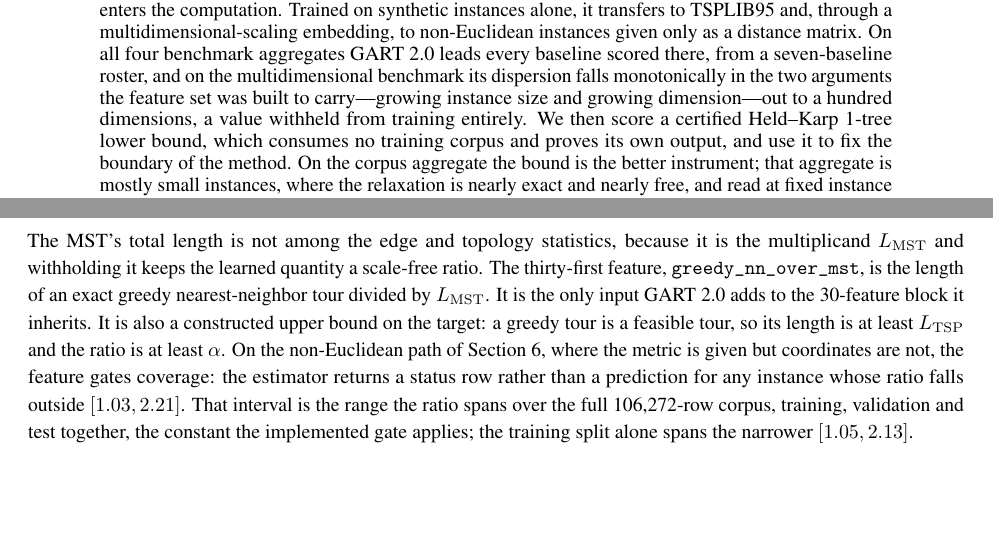
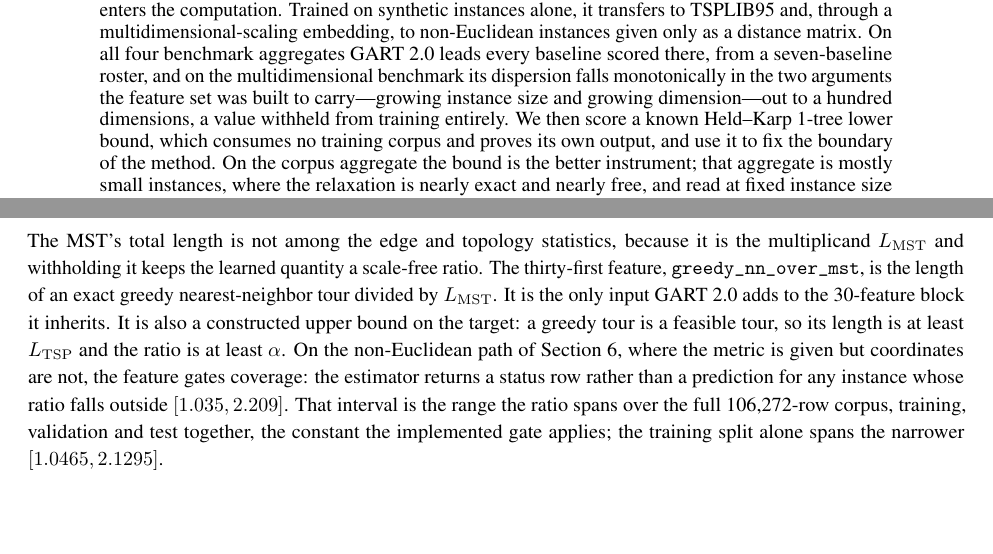
Before and after one commit to sfeldmanMIG25/Area-and-Distribution-Free-Estimator-for-TSP, a LaTeX paper (paper_reference/Area_Free_Main.tex): two parts of pages 1 and 4 of 33, joined at a grey line, cut so that both start at the same text. Compiled offline with pdfLaTeX.

Commit message:
Reconcile gate constants with the code and table; p-values exempt from 3 s.f.; abstract reads known lower bound
Prose gate interval back to the code's [1.035, 2.209] and the training split's [1.0465, 2.1295]; p-value tolerance declared abs 0.0001 with reason; two manifest anchors re-pointed. Rejections log records the author's appendix feedback.

Co-Authored-By: Claude Fable 5.1 <noreply@anthropic.com>

```diff
--- a/paper_reference/Area_Free_Main.tex
+++ b/paper_reference/Area_Free_Main.tex
@@ -85,7 +85,7 @@
 \maketitle
 
 \begin{abstract}
-We present the Geometrically Assisted Regression Tree (GART) 2.0, an improved estimator, to demonstrate that a learned model can give a reliable tour-length estimate with bounded complexity across dimensions and cases. Existing estimators either assume a known sampling density or depend on planar geometry that becomes unstable as dimension grows. GART 2.0 is a LightGBM regressor that predicts the instance-specific ratio $\alpha = L_{\mathrm{TSP}}/L_{\mathrm{MST}}$ of tour length to minimum-spanning-tree (MST) length and returns $\hat{L}_{\mathrm{TSP}} = \hat{\alpha}\,L_{\mathrm{MST}}$; no distribution label, no density, and no convex hull enters the computation. Trained on synthetic instances alone, it transfers to TSPLIB95 and, through a multidimensional-scaling embedding, to non-Euclidean instances given only as a distance matrix. On all four benchmark aggregates GART 2.0 leads every baseline scored there, from a seven-baseline roster, and on the multidimensional benchmark its dispersion falls monotonically in the two arguments the feature set was built to carry---growing instance size and growing dimension---out to a hundred dimensions, a value withheld from training entirely. We then score a certified Held--Karp 1-tree lower bound, which consumes no training corpus and proves its own output, and use it to fix the boundary of the method. On the corpus aggregate the bound is the better instrument; that aggregate is mostly small instances, where the relaxation is nearly exact and nearly free, and read at fixed instance size the ordering turns over. Above a few hundred nodes GART 2.0 is on the cost/accuracy front at every dimension it was trained on, and in the plane it is strictly better than the bound on both axes from an ascent budget of 25 upward. The reason is structural: the bound pays a quadratic price in instance size for a fixed accuracy in every dimension, while the estimator's cost carries no accuracy term---so the estimator sharpens exactly where an exact solve becomes infeasible. Comparing GART 2.0's performance to classical estimators and bounds shows it has a niche in high-throughput tour-length estimation for large instances. However, it requires further refinement to perform better on non-Euclidean real-world data.
+We present the Geometrically Assisted Regression Tree (GART) 2.0, an improved estimator, to demonstrate that a learned model can give a reliable tour-length estimate with bounded complexity across dimensions and cases. Existing estimators either assume a known sampling density or depend on planar geometry that becomes unstable as dimension grows. GART 2.0 is a LightGBM regressor that predicts the instance-specific ratio $\alpha = L_{\mathrm{TSP}}/L_{\mathrm{MST}}$ of tour length to minimum-spanning-tree (MST) length and returns $\hat{L}_{\mathrm{TSP}} = \hat{\alpha}\,L_{\mathrm{MST}}$; no distribution label, no density, and no convex hull enters the computation. Trained on synthetic instances alone, it transfers to TSPLIB95 and, through a multidimensional-scaling embedding, to non-Euclidean instances given only as a distance matrix. On all four benchmark aggregates GART 2.0 leads every baseline scored there, from a seven-baseline roster, and on the multidimensional benchmark its dispersion falls monotonically in the two arguments the feature set was built to carry---growing instance size and growing dimension---out to a hundred dimensions, a value withheld from training entirely. We then score a known Held--Karp 1-tree lower bound, which consumes no training corpus and proves its own output, and use it to fix the boundary of the method. On the corpus aggregate the bound is the better instrument; that aggregate is mostly small instances, where the relaxation is nearly exact and nearly free, and read at fixed instance size the ordering turns over. Above a few hundred nodes GART 2.0 is on the cost/accuracy front at every dimension it was trained on, and in the plane it is strictly better than the bound on both axes from an ascent budget of 25 upward. The reason is structural: the bound pays a quadratic price in instance size for a fixed accuracy in every dimension, while the estimator's cost carries no accuracy term---so the estimator sharpens exactly where an exact solve becomes infeasible. Comparing GART 2.0's performance to classical estimators and bounds shows it has a niche in high-throughput tour-length estimation for large instances. However, it requires further refinement to perform better on non-Euclidean real-world data.
 \end{abstract}
 
 % keywords can be removed
@@ -159,7 +159,7 @@
 
 \subsubsection{MST Edge and Topological Features}
 
-The MST's total length is not among the edge and topology statistics, because it is the multiplicand $L_{\mathrm{MST}}$ and withholding it keeps the learned quantity a scale-free ratio. The thirty-first feature, \texttt{greedy\_nn\_over\_mst}, is the length of an exact greedy nearest-neighbor tour divided by $L_{\mathrm{MST}}$. It is the only input GART 2.0 adds to the 30-feature block it inherits. It is also a constructed upper bound on the target: a greedy tour is a feasible tour, so its length is at least $L_{\mathrm{TSP}}$ and the ratio is at least $\alpha$. On the non-Euclidean path of Section~\ref{sec:application}, where the metric is given but coordinates are not, the feature gates coverage: the estimator returns a status row rather than a prediction for any instance whose ratio falls outside $[1.03,2.21]$. That interval is the range the ratio spans over the full 106{,}272-row corpus, training, validation and test together, the constant the implemented gate applies; the training split alone spans the narrower $[1.05,2.13]$.
+The MST's total length is not among the edge and topology statistics, because it is the multiplicand $L_{\mathrm{MST}}$ and withholding it keeps the learned quantity a scale-free ratio. The thirty-first feature, \texttt{greedy\_nn\_over\_mst}, is the length of an exact greedy nearest-neighbor tour divided by $L_{\mathrm{MST}}$. It is the only input GART 2.0 adds to the 30-feature block it inherits. It is also a constructed upper bound on the target: a greedy tour is a feasible tour, so its length is at least $L_{\mathrm{TSP}}$ and the ratio is at least $\alpha$. On the non-Euclidean path of Section~\ref{sec:application}, where the metric is given but coordinates are not, the feature gates coverage: the estimator returns a status row rather than a prediction for any instance whose ratio falls outside $[1.035,2.209]$. That interval is the range the ratio spans over the full 106{,}272-row corpus, training, validation and test together, the constant the implemented gate applies; the training split alone spans the narrower $[1.0465,2.1295]$.
 
 \subsection{Dataset Generation} \label{subsec:dataset}
 
```
Also changed, not shown: paper_reference/Area_Free_Main.pdf, paper_reference/Area_Free_Main.tex (2 more changed lines), 1 other file.
